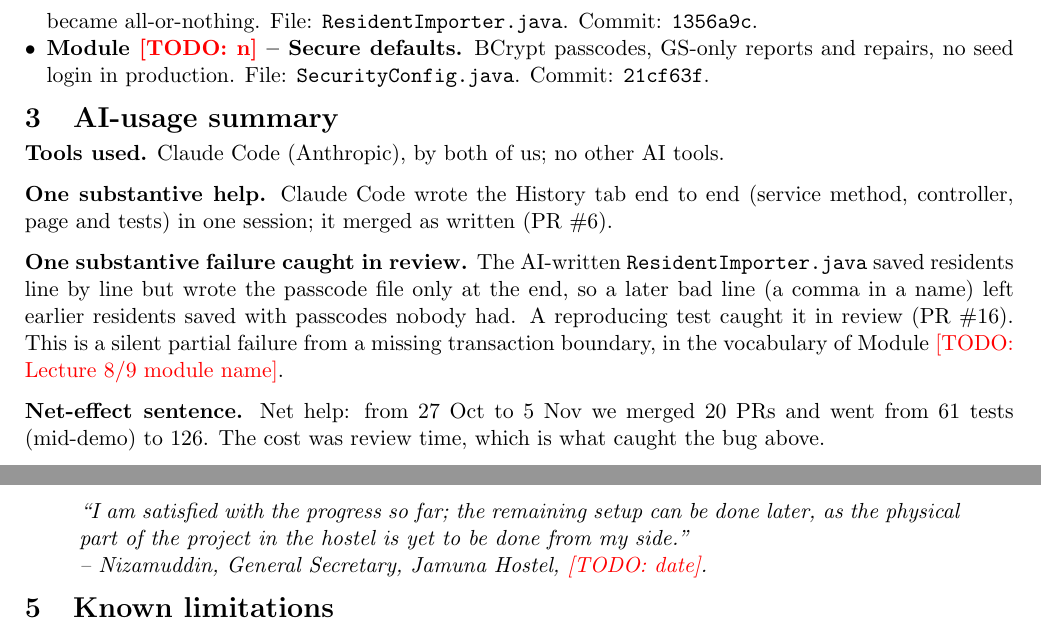
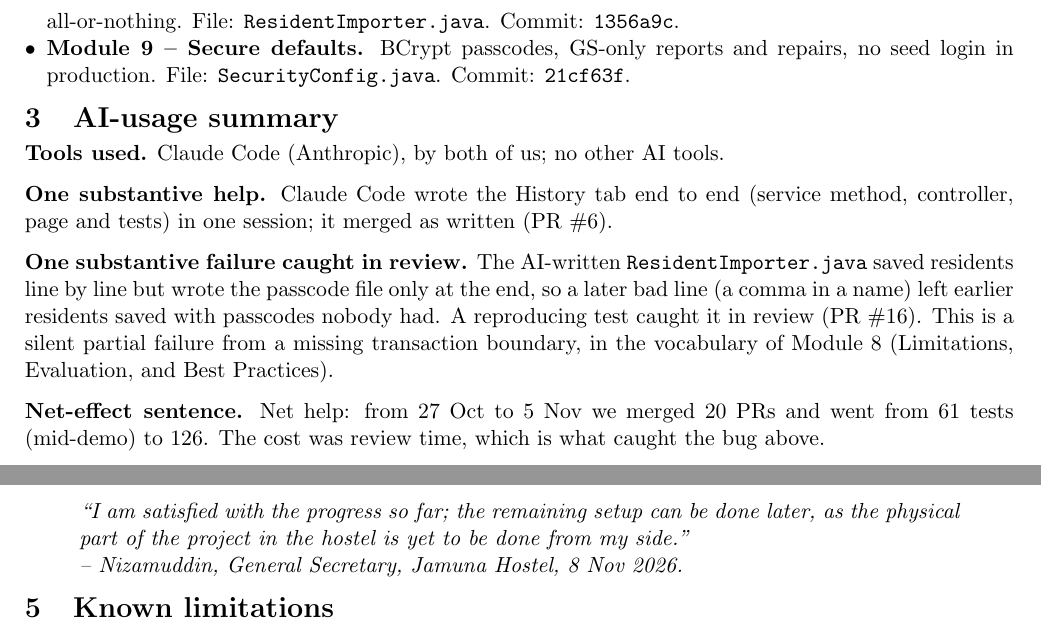
Before and after one commit to Xerxes05k/CS5013-Project, a LaTeX document (docs/report/team-CE24B128-CE24B001-report.tex): two parts of page 2 of 3, joined at a grey line, cut so that both start at the same text. Compiled offline with pdfLaTeX.

Commit message:
Report: module numbers, the AI-failure module and the verdict date
Concepts mapped to the course's modules 1-9: prompt engineering (2), debugging and refactoring (4), testing and documentation (5), limitations, evaluation and best practices (8), security and human factors (9). The importer failure belongs to Module 8. The GS's verdict and quote are dated 8 Nov 2026. Only the Drive link is left, which Yashas fills in.

Co-Authored-By: Claude Opus 5.5 <noreply@anthropic.com>

```diff
--- a/docs/report/team-CE24B128-CE24B001-report.tex
+++ b/docs/report/team-CE24B128-CE24B001-report.tex
@@ -64,2 +57,0 @@ Stakeholder verdict: accepted by the Jamuna GS (\todo{date}), with the hostel se
-  \item \textbf{Module \todo{n} -- Code review.} A reproducing test exposed a passcode-loss bug; the importer became all-or-nothing. File: \texttt{ResidentImporter.java}. Commit: \texttt{1356a9c}.
-  \item \textbf{Module \todo{n} -- Secure defaults.} BCrypt passcodes, GS-only reports and repairs, no seed login in production. File: \texttt{SecurityConfig.java}. Commit: \texttt{21cf63f}.
@@ -66,3 +64,5 @@ Stakeholder verdict: accepted by the Jamuna GS (\todo{date}), with the hostel se
+  \item \textbf{Module 8 -- Code review.} A reproducing test exposed a passcode-loss bug; the importer became all-or-nothing. File: \texttt{ResidentImporter.java}. Commit: \texttt{1356a9c}.
+  \item \textbf{Module 9 -- Secure defaults.} BCrypt passcodes, GS-only reports and repairs, no seed login in production. File: \texttt{SecurityConfig.java}. Commit: \texttt{21cf63f}.
 \end{itemize}
 
 \section{AI-usage summary}
@@ -71,7 +71,7 @@ Stakeholder verdict: accepted by the Jamuna GS (\todo{date}), with the hostel se
 
 \textbf{One substantive help.} Claude Code wrote the History tab end to end (service method, controller, page and tests) in one session; it merged as written (PR \#6).
 
-\textbf{One substantive failure caught in review.} The AI-written \texttt{ResidentImporter.java} saved residents line by line but wrote the passcode file only at the end, so a later bad line (a comma in a name) left earlier residents saved with passcodes nobody had. A reproducing test caught it in review (PR \#16). This is a silent partial failure from a missing transaction boundary, in the vocabulary of Module \todo{Lecture 8/9 module name}.
+\textbf{One substantive failure caught in review.} The AI-written \texttt{ResidentImporter.java} saved residents line by line but wrote the passcode file only at the end, so a later bad line (a comma in a name) left earlier residents saved with passcodes nobody had. A reproducing test caught it in review (PR \#16). This is a silent partial failure from a missing transaction boundary, in the vocabulary of Module 8 (Limitations, Evaluation, and Best Practices).
 
 \textbf{Net-effect sentence.} Net help: from 27 Oct to 5 Nov we merged 20 PRs and went from 61 tests (mid-demo) to 126. The cost was review time, which is what caught the bug above.
 
@@ -99,7 +99,7 @@ Stakeholder verdict: accepted by the Jamuna GS (\todo{date}), with the hostel se
 \textbf{Stakeholder quote (one sentence, verbatim).}
 \begin{quote}
 \textit{``I am satisfied with the progress so far; the remaining setup can be done later, as the physical part of the project in the hostel is yet to be done from my side.''\\
--- Nizamuddin, General Secretary, Jamuna Hostel, \todo{date}.}
+-- Nizamuddin, General Secretary, Jamuna Hostel, 8 Nov 2026.}
 \end{quote}
 
 \section{Known limitations}
```
Also changed, not shown: docs/report/team-CE24B128-CE24B001-report.tex (14 more changed lines).
